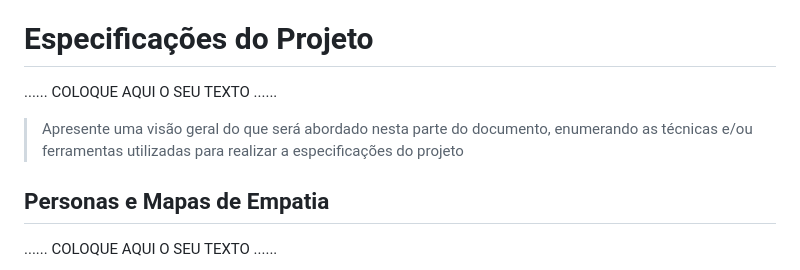
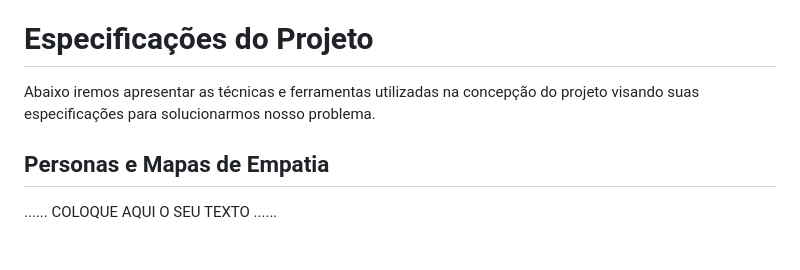
Before and after one commit to EricMagalhaes1/Trabalho-Interdisciplinar-, a Markdown page: documentacao/relatorio/Relatorio_Template.md, the part around the change. GitHub-like rendering; blank space fills up the shorter version.

Commit message:
Update Relatorio Epecificacao do projeto
Inicio da especificação esperando completar partes secundarias

```diff
--- a/documentacao/relatorio/Relatorio_Template.md
+++ b/documentacao/relatorio/Relatorio_Template.md
@@ -109,11 +109,8 @@ Pessoas de 18 a 30 anos, estudantes e/ou trabalhadores, que por possuirem dficul
 
 # Especificações do Projeto
 
-......  COLOQUE AQUI O SEU TEXTO ......
+Abaixo iremos apresentar as técnicas e ferramentas utilizadas na concepção do projeto visando suas especificações para solucionarmos nosso problema.
 
-> Apresente uma visão geral do que será abordado nesta parte do
-> documento, enumerando as técnicas e/ou ferramentas utilizadas para
-> realizar a especificações do projeto
 
 ## Personas e Mapas de Empatia
 
```
